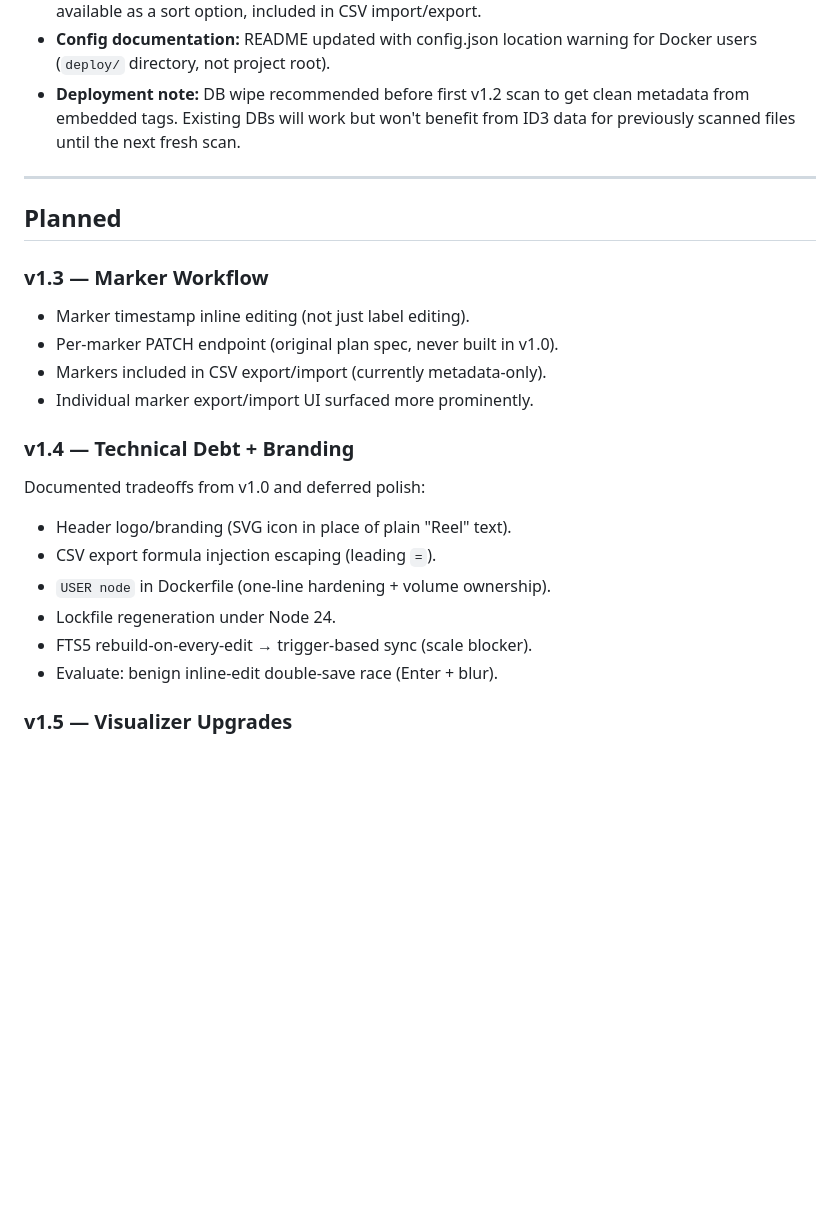
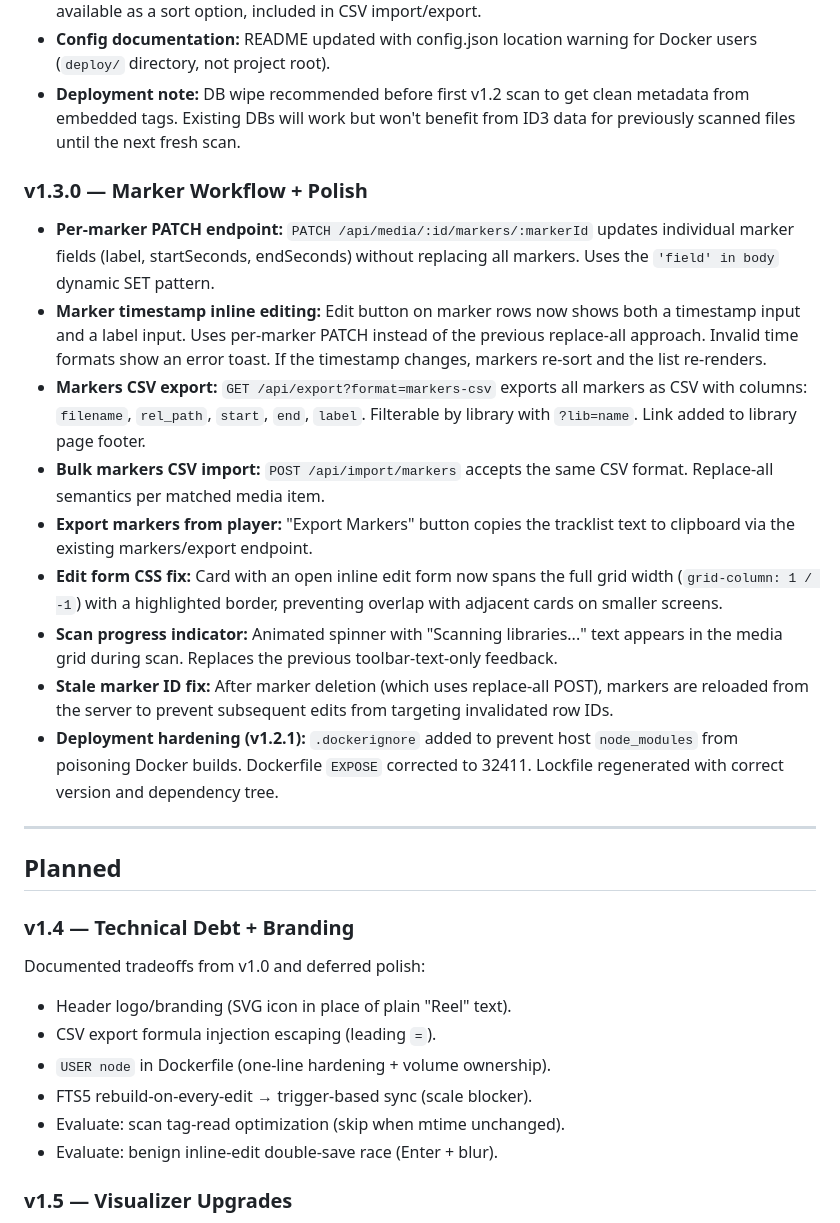
Before and after one commit to iBumpthis/reel, a Markdown page: docs/versioning.md, the part around the change. GitHub-like rendering; blank space fills up the shorter version.

```diff
--- a/docs/versioning.md
+++ b/docs/versioning.md
@@ -73,16 +73,38 @@ Full backend and frontend built across four development sessions:
   metadata from embedded tags. Existing DBs will work but won't benefit from
   ID3 data for previously scanned files until the next fresh scan.
 
+### v1.3.0 — Marker Workflow + Polish
+
+- **Per-marker PATCH endpoint:** `PATCH /api/media/:id/markers/:markerId`
+  updates individual marker fields (label, startSeconds, endSeconds) without
+  replacing all markers. Uses the `'field' in body` dynamic SET pattern.
+- **Marker timestamp inline editing:** Edit button on marker rows now shows
+  both a timestamp input and a label input. Uses per-marker PATCH instead of
+  the previous replace-all approach. Invalid time formats show an error toast.
+  If the timestamp changes, markers re-sort and the list re-renders.
+- **Markers CSV export:** `GET /api/export?format=markers-csv` exports all
+  markers as CSV with columns: `filename`, `rel_path`, `start`, `end`, `label`.
+  Filterable by library with `?lib=name`. Link added to library page footer.
+- **Bulk markers CSV import:** `POST /api/import/markers` accepts the same
+  CSV format. Replace-all semantics per matched media item.
+- **Export markers from player:** "Export Markers" button copies the tracklist
+  text to clipboard via the existing markers/export endpoint.
+- **Edit form CSS fix:** Card with an open inline edit form now spans the full
+  grid width (`grid-column: 1 / -1`) with a highlighted border, preventing
+  overlap with adjacent cards on smaller screens.
+- **Scan progress indicator:** Animated spinner with "Scanning libraries..."
+  text appears in the media grid during scan. Replaces the previous
+  toolbar-text-only feedback.
+- **Stale marker ID fix:** After marker deletion (which uses replace-all POST),
+  markers are reloaded from the server to prevent subsequent edits from
+  targeting invalidated row IDs.
+- **Deployment hardening (v1.2.1):** `.dockerignore` added to prevent host
+  `node_modules` from poisoning Docker builds. Dockerfile `EXPOSE` corrected
+  to 32411. Lockfile regenerated with correct version and dependency tree.
+
 ---
 
 ## Planned
-
-### v1.3 — Marker Workflow
-
-- Marker timestamp inline editing (not just label editing).
-- Per-marker PATCH endpoint (original plan spec, never built in v1.0).
-- Markers included in CSV export/import (currently metadata-only).
-- Individual marker export/import UI surfaced more prominently.
 
 ### v1.4 — Technical Debt + Branding
 
@@ -91,8 +113,8 @@ Documented tradeoffs from v1.0 and deferred polish:
 - Header logo/branding (SVG icon in place of plain "Reel" text).
 - CSV export formula injection escaping (leading `=`).
 - `USER node` in Dockerfile (one-line hardening + volume ownership).
-- Lockfile regeneration under Node 24.
 - FTS5 rebuild-on-every-edit → trigger-based sync (scale blocker).
+- Evaluate: scan tag-read optimization (skip when mtime unchanged).
 - Evaluate: benign inline-edit double-save race (Enter + blur).
 
 ### v1.5 — Visualizer Upgrades
```
Also changed, not shown: README.md (+16 -2 lines).
